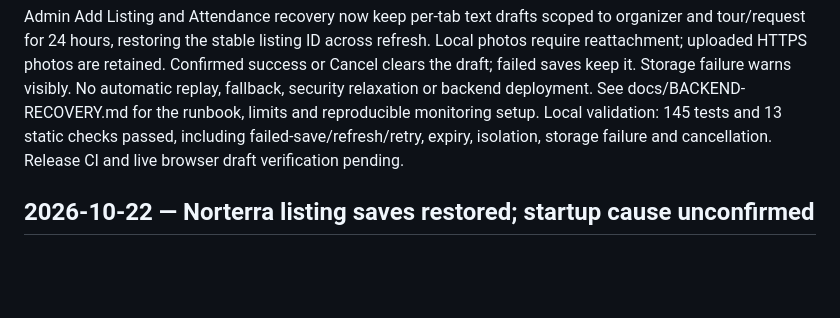
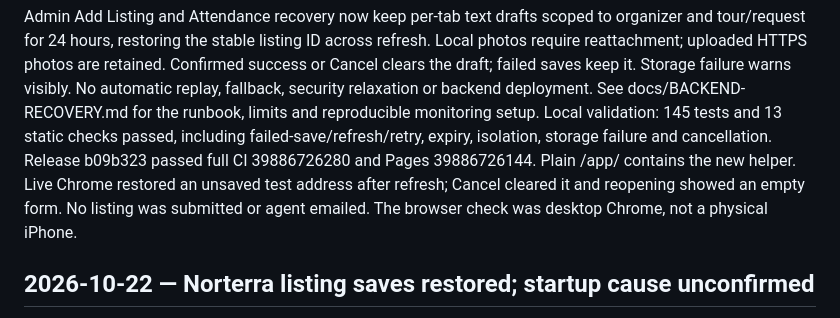
Before and after one commit to braydondennis-ux/marketreadytours, a Markdown page: HANDOFF.md, the part around the change. Rendered like a GitHub page; blank space fills up the shorter version.

Commit message:
Record verified monitoring and live draft recovery checks

```diff
--- a/HANDOFF.md
+++ b/HANDOFF.md
@@ -40,7 +40,10 @@ the draft; failed saves keep it. Storage failure warns visibly. No automatic rep
 security relaxation or backend deployment. See docs/BACKEND-RECOVERY.md for the runbook,
 limits and reproducible monitoring setup. Local validation: 145 tests and 13 static checks
 passed, including failed-save/refresh/retry, expiry, isolation, storage failure and cancellation.
-Release CI and live browser draft verification pending.
+Release b09b323 passed full CI 39886726280 and Pages 39886726144. Plain /app/
+contains the new helper. Live Chrome restored an unsaved test address after refresh; Cancel
+cleared it and reopening showed an empty form. No listing was submitted or agent emailed.
+The browser check was desktop Chrome, not a physical iPhone.
 
 ## 2026-10-22 — Norterra listing saves restored; startup cause unconfirmed
 
```
